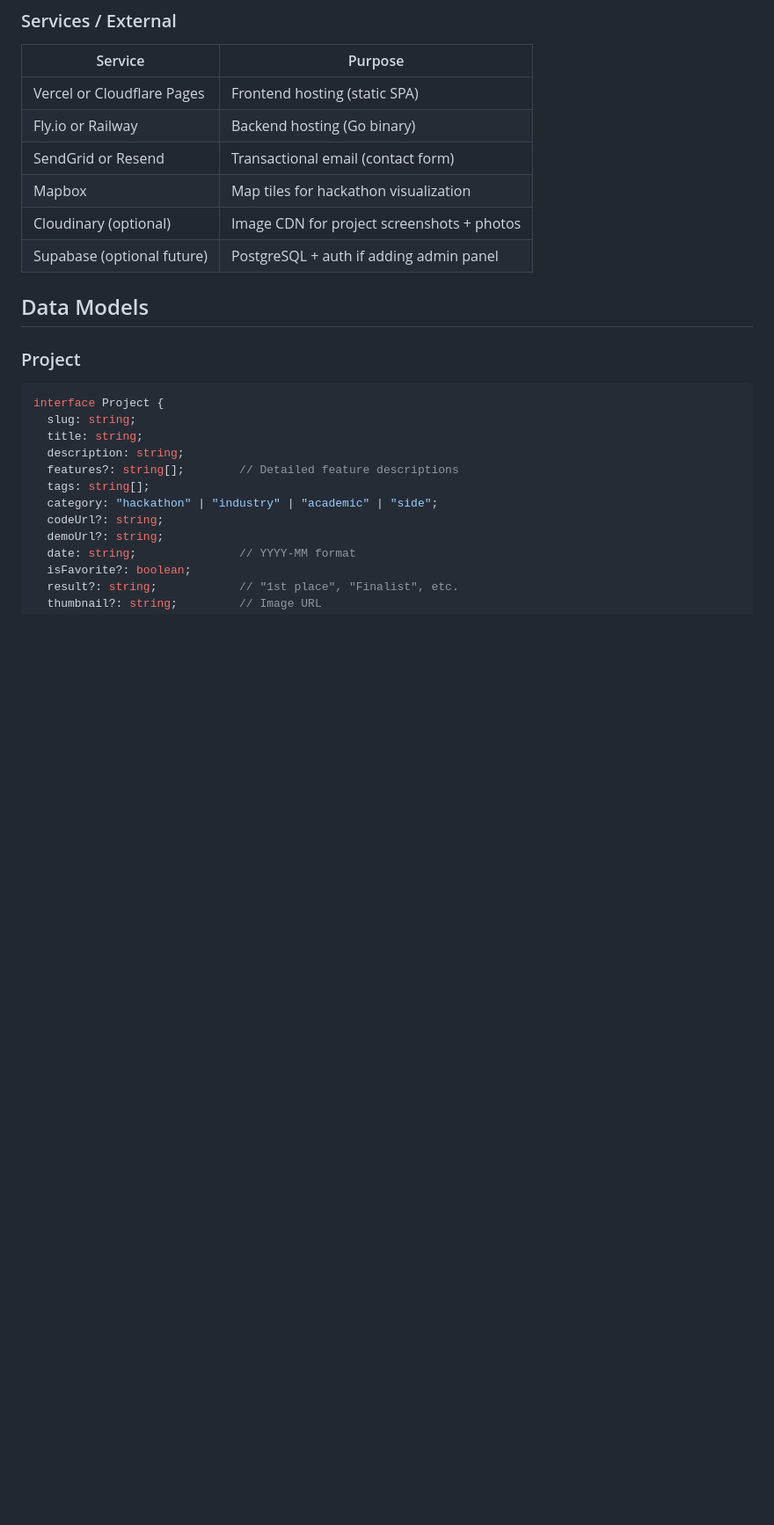
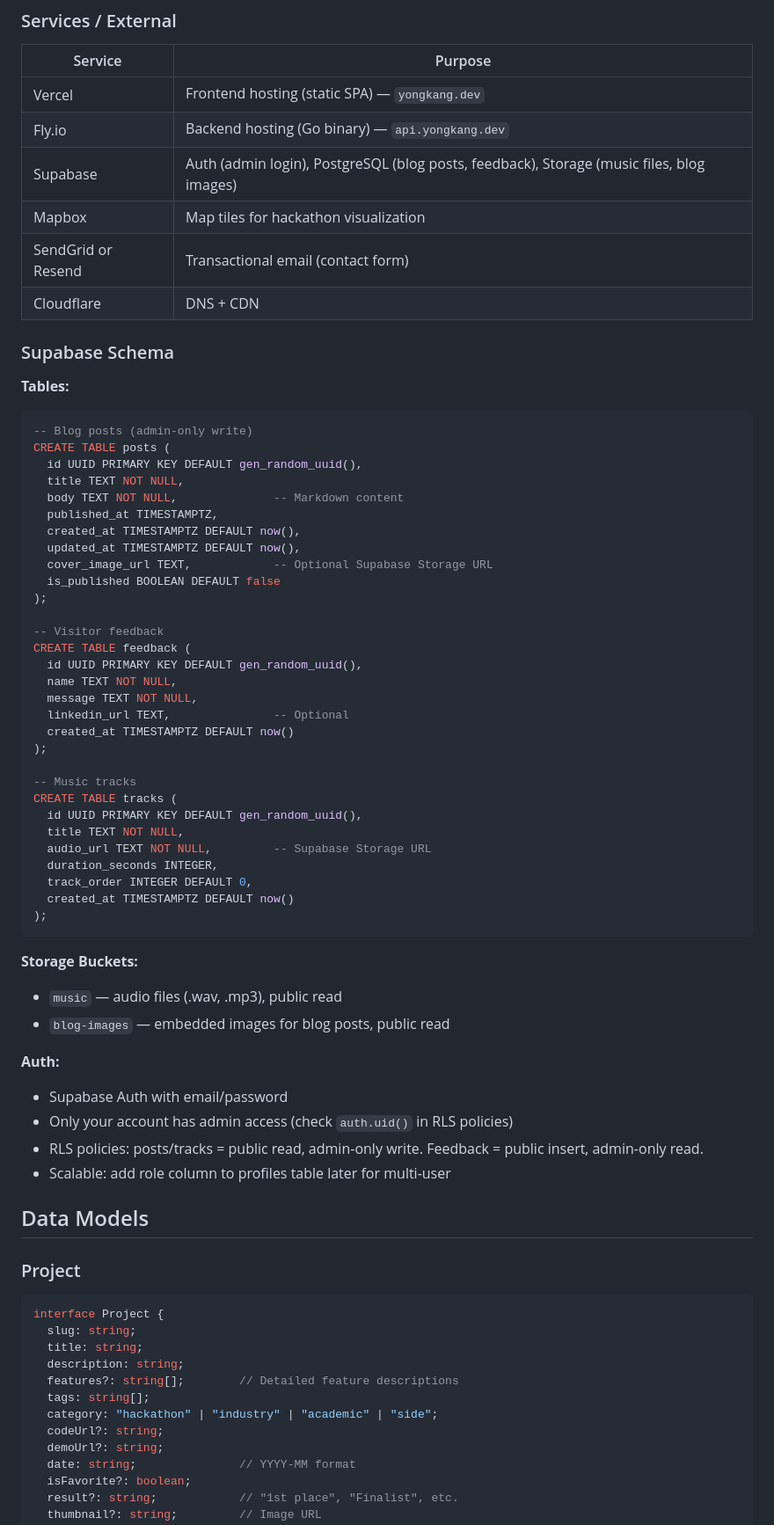
Before and after one commit to inin-zou/yongkang-as-a-agent, a Markdown page: .claude/docs/architecture.md, the part around one of its changes. Shown at 88% size. GitHub-like rendering; blank space fills up the shorter version.

````diff
--- a/.claude/docs/architecture.md
+++ b/.claude/docs/architecture.md
@@ -119,12 +138,59 @@ type PGProjectRepository struct {
 
 | Service | Purpose |
 |---------|---------|
-| Vercel or Cloudflare Pages | Frontend hosting (static SPA) |
-| Fly.io or Railway | Backend hosting (Go binary) |
+| Vercel | Frontend hosting (static SPA) — `yongkang.dev` |
+| Fly.io | Backend hosting (Go binary) — `api.yongkang.dev` |
+| Supabase | Auth (admin login), PostgreSQL (blog posts, feedback), Storage (music files, blog images) |
+| Mapbox | Map tiles for hackathon visualization |
 | SendGrid or Resend | Transactional email (contact form) |
-| Mapbox | Map tiles for hackathon visualization |
-| Cloudinary (optional) | Image CDN for project screenshots + photos |
-| Supabase (optional future) | PostgreSQL + auth if adding admin panel |
+| Cloudflare | DNS + CDN |
+
+### Supabase Schema
+
+**Tables:**
+
+```sql
+-- Blog posts (admin-only write)
+CREATE TABLE posts (
+  id UUID PRIMARY KEY DEFAULT gen_random_uuid(),
+  title TEXT NOT NULL,
+  body TEXT NOT NULL,              -- Markdown content
+  published_at TIMESTAMPTZ,
+  created_at TIMESTAMPTZ DEFAULT now(),
+  updated_at TIMESTAMPTZ DEFAULT now(),
+  cover_image_url TEXT,            -- Optional Supabase Storage URL
+  is_published BOOLEAN DEFAULT false
+);
+
+-- Visitor feedback
+CREATE TABLE feedback (
+  id UUID PRIMARY KEY DEFAULT gen_random_uuid(),
+  name TEXT NOT NULL,
+  message TEXT NOT NULL,
+  linkedin_url TEXT,               -- Optional
+  created_at TIMESTAMPTZ DEFAULT now()
+);
+
+-- Music tracks
+CREATE TABLE tracks (
+  id UUID PRIMARY KEY DEFAULT gen_random_uuid(),
+  title TEXT NOT NULL,
+  audio_url TEXT NOT NULL,         -- Supabase Storage URL
+  duration_seconds INTEGER,
+  track_order INTEGER DEFAULT 0,
+  created_at TIMESTAMPTZ DEFAULT now()
+);
+```
+
+**Storage Buckets:**
+- `music` — audio files (.wav, .mp3), public read
+- `blog-images` — embedded images for blog posts, public read
+
+**Auth:**
+- Supabase Auth with email/password
+- Only your account has admin access (check `auth.uid()` in RLS policies)
+- RLS policies: posts/tracks = public read, admin-only write. Feedback = public insert, admin-only read.
+- Scalable: add role column to profiles table later for multi-user
 
 ## Data Models
 
````
Also changed, not shown: other parts of .claude/docs/architecture.md (+20 -1 lines), .claude/docs/UX-design.md (+162 -90 lines), 1 other file.
